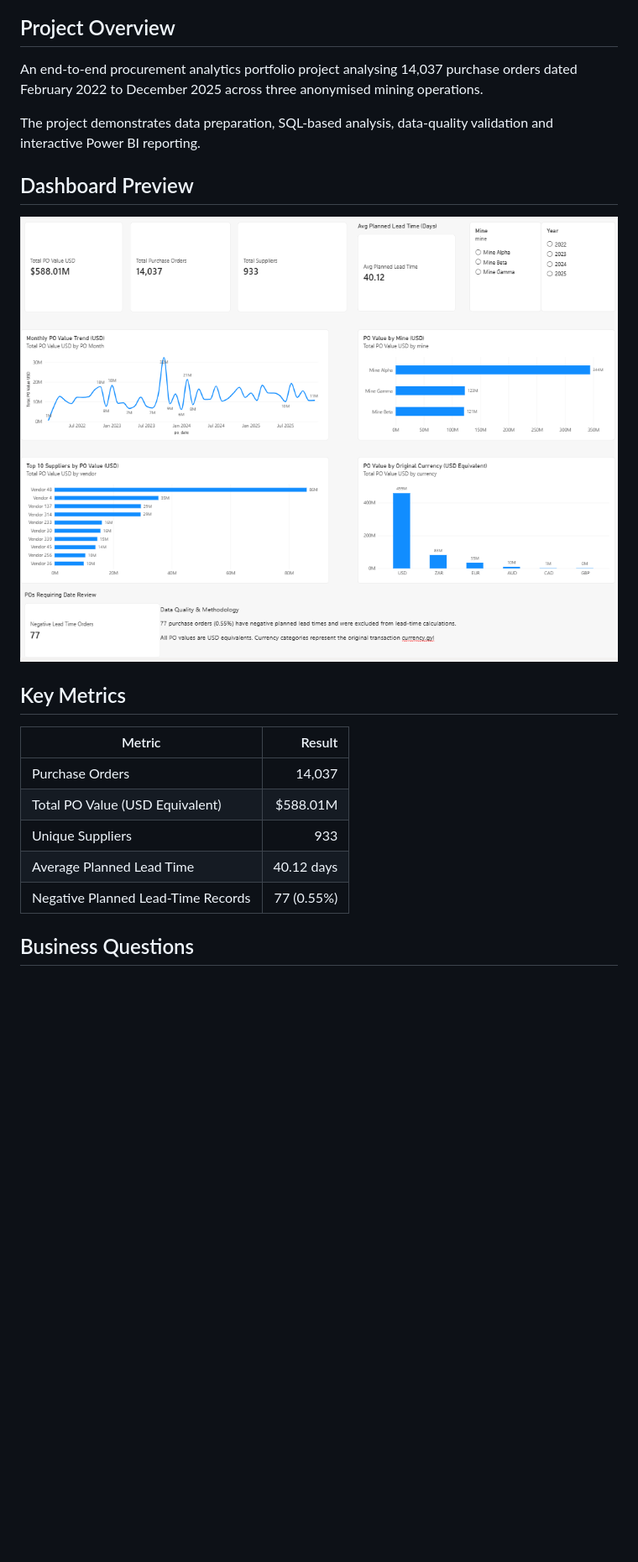
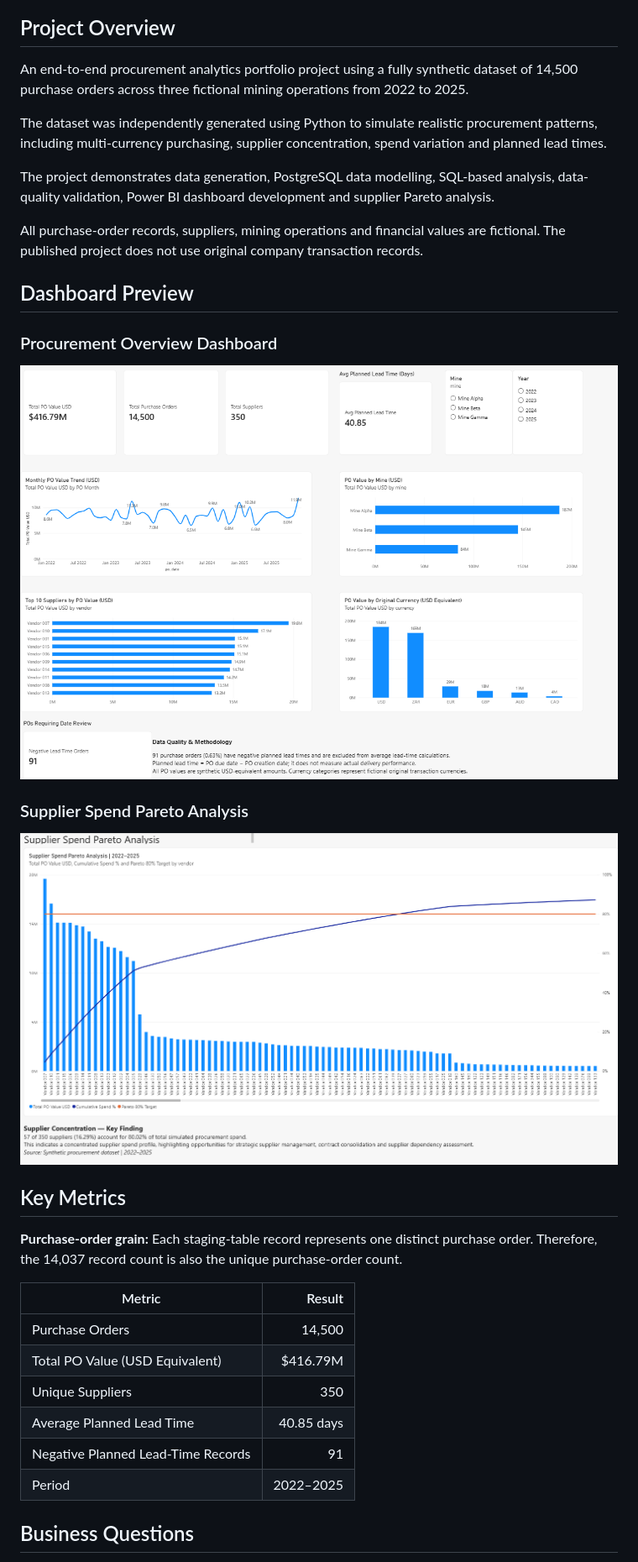
Before and after one commit to Meghz888/procurement-spend-analytics, a Markdown page: README.md, the part around one of its changes. Shown at 84% size. Drawn GitHub-style; pictures changed too: screenshots/dashboard_overview.png, screenshots/supplier_pareto.png (added); blank space fills up the shorter version.

Commit message:
Add synthetic procurement dataset and supplier Pareto analysis

```diff
--- a/README.md
+++ b/README.md
@@ -4,23 +4,36 @@
 
 ## Project Overview
 
-An end-to-end procurement analytics portfolio project analysing 14,037 purchase orders dated February 2022 to December 2025 across three anonymised mining operations.
+An end-to-end procurement analytics portfolio project using a fully synthetic dataset of 14,500 purchase orders across three fictional mining operations from 2022 to 2025.
 
-The project demonstrates data preparation, SQL-based analysis, data-quality validation and interactive Power BI reporting.
+The dataset was independently generated using Python to simulate realistic procurement patterns, including multi-currency purchasing, supplier concentration, spend variation and planned lead times.
+
+The project demonstrates data generation, PostgreSQL data modelling, SQL-based analysis, data-quality validation, Power BI dashboard development and supplier Pareto analysis.
+
+All purchase-order records, suppliers, mining operations and financial values are fictional. The published project does not use original company transaction records.
 
 ## Dashboard Preview
 
-![Procurement Analytics Dashboard](screenshots/dashboard_overview.png)
+### Procurement Overview Dashboard
+
+![Procurement Overview Dashboard](screenshots/dashboard_overview.png)
+
+### Supplier Spend Pareto Analysis
+
+![Supplier Spend Pareto Analysis](screenshots/supplier_pareto.png)
 
 ## Key Metrics
 
+**Purchase-order grain:** Each staging-table record represents one distinct purchase order. Therefore, the 14,037 record count is also the unique purchase-order count.
+
 | Metric | Result |
 |---|---:|
-| Purchase Orders | 14,037 |
-| Total PO Value (USD Equivalent) | $588.01M |
-| Unique Suppliers | 933 |
-| Average Planned Lead Time | 40.12 days |
-| Negative Planned Lead-Time Records | 77 (0.55%) |
+| Purchase Orders | 14,500 |
+| Total PO Value (USD Equivalent) | $416.79M |
+| Unique Suppliers | 350 |
+| Average Planned Lead Time | 40.85 days |
+| Negative Planned Lead-Time Records | 91 |
+| Period | 2022–2025 |
 
 ## Business Questions
 
```
Also changed, not shown: other parts of README.md (+19 -4 lines), 7 other files.
